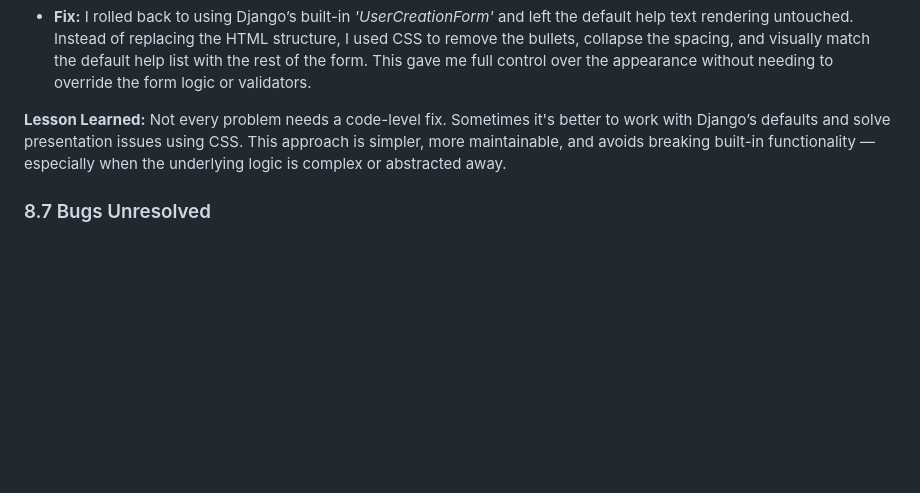
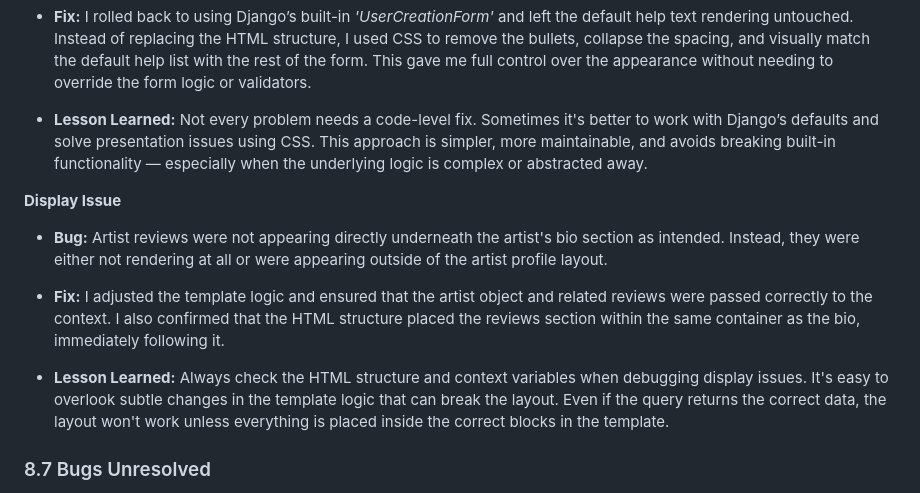
Before and after one commit to AxdeKlerk/Praise-The-Loud, a Markdown page: Debugging.md, the part around the change. GitHub-like rendering; blank space fills up the shorter version.

```diff
--- a/Debugging.md
+++ b/Debugging.md
@@ -159,7 +159,15 @@ Even when static files exist and are referenced correctly in templates, Django w
 
 - **Fix:** I rolled back to using Django’s built-in *'UserCreationForm'* and left the default help text rendering untouched. Instead of replacing the HTML structure, I used CSS to remove the bullets, collapse the spacing, and visually match the default help list with the rest of the form. This gave me full control over the appearance without needing to override the form logic or validators.
 
-**Lesson Learned:** Not every problem needs a code-level fix. Sometimes it's better to work with Django’s defaults and solve presentation issues using CSS. This approach is simpler, more maintainable, and avoids breaking built-in functionality — especially when the underlying logic is complex or abstracted away.
+- **Lesson Learned:** Not every problem needs a code-level fix. Sometimes it's better to work with Django’s defaults and solve presentation issues using CSS. This approach is simpler, more maintainable, and avoids breaking built-in functionality — especially when the underlying logic is complex or abstracted away.
+
+**Display Issue**
+
+- **Bug:** Artist reviews were not appearing directly underneath the artist's bio section as intended. Instead, they were either not rendering at all or were appearing outside of the artist profile layout.
+
+- **Fix:** I adjusted the template logic and ensured that the artist object and related reviews were passed correctly to the context. I also confirmed that the HTML structure placed the reviews section within the same container as the bio, immediately following it.
+
+- **Lesson Learned:** Always check the HTML structure and context variables when debugging display issues. It's easy to overlook subtle changes in the template logic that can break the layout. Even if the query returns the correct data, the layout won't work unless everything is placed inside the correct blocks in the template.
 
 ### 8.7 Bugs Unresolved
 
```
Also changed, not shown: Testing.md (+34 -0 lines).
